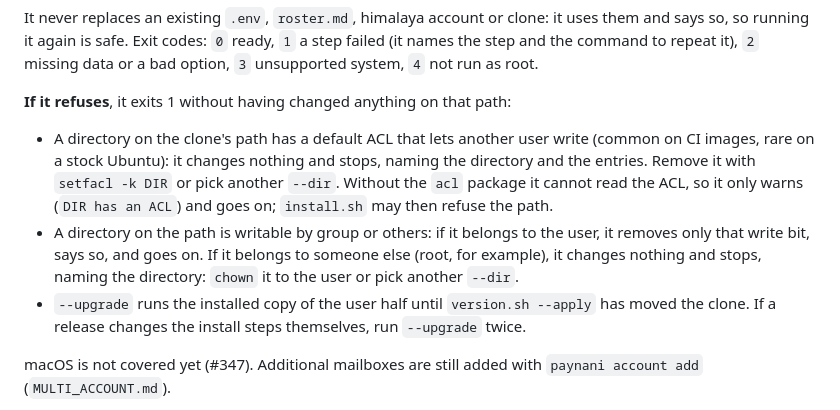
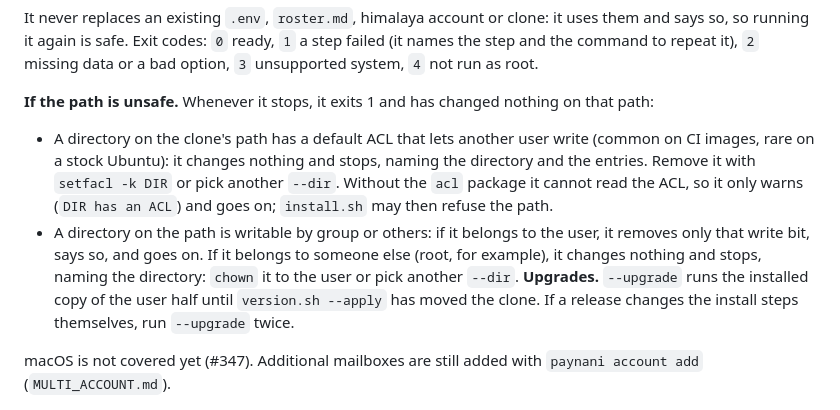
Before and after one commit to iaaorgmx/paynani, a Markdown page: INSTALL.md, the part around the change. GitHub-like rendering.

Commit message:
BOOT-5: el encabezado de los rechazos ya no contradice la viñeta del go-w
Nota de Andy en #366: sólo cuando se detiene sale con 1 sin cambiar nada;
el go-w de un directorio propio sí cambia y sigue. --upgrade va aparte.

```diff
--- a/INSTALL.md
+++ b/INSTALL.md
@@ -55,7 +55,7 @@ it uses them and says so, so running it again is safe. Exit codes: `0` ready,
 `1` a step failed (it names the step and the command to repeat it), `2`
 missing data or a bad option, `3` unsupported system, `4` not run as root.
 
-**If it refuses**, it exits 1 without having changed anything on that path:
+**If the path is unsafe.** Whenever it stops, it exits 1 and has changed nothing on that path:
 - A directory on the clone's path has a default ACL that lets another user
   write (common on CI images, rare on a stock Ubuntu): it changes nothing and
   stops, naming the directory and the entries. Remove it with `setfacl -k DIR`
@@ -66,9 +66,9 @@ missing data or a bad option, `3` unsupported system, `4` not run as root.
   user, it removes only that write bit, says so, and goes on. If it belongs to
   someone else (root, for example), it changes nothing and stops, naming the
   directory: `chown` it to the user or pick another `--dir`.
-- `--upgrade` runs the installed copy of the user half until `version.sh
-  --apply` has moved the clone. If a release changes the install steps
-  themselves, run `--upgrade` twice.
+**Upgrades.** `--upgrade` runs the installed copy of the user half until
+`version.sh --apply` has moved the clone. If a release changes the install
+steps themselves, run `--upgrade` twice.
 
 macOS is not covered yet (#347). Additional mailboxes are still added with
 `paynani account add` (`MULTI_ACCOUNT.md`).
```
